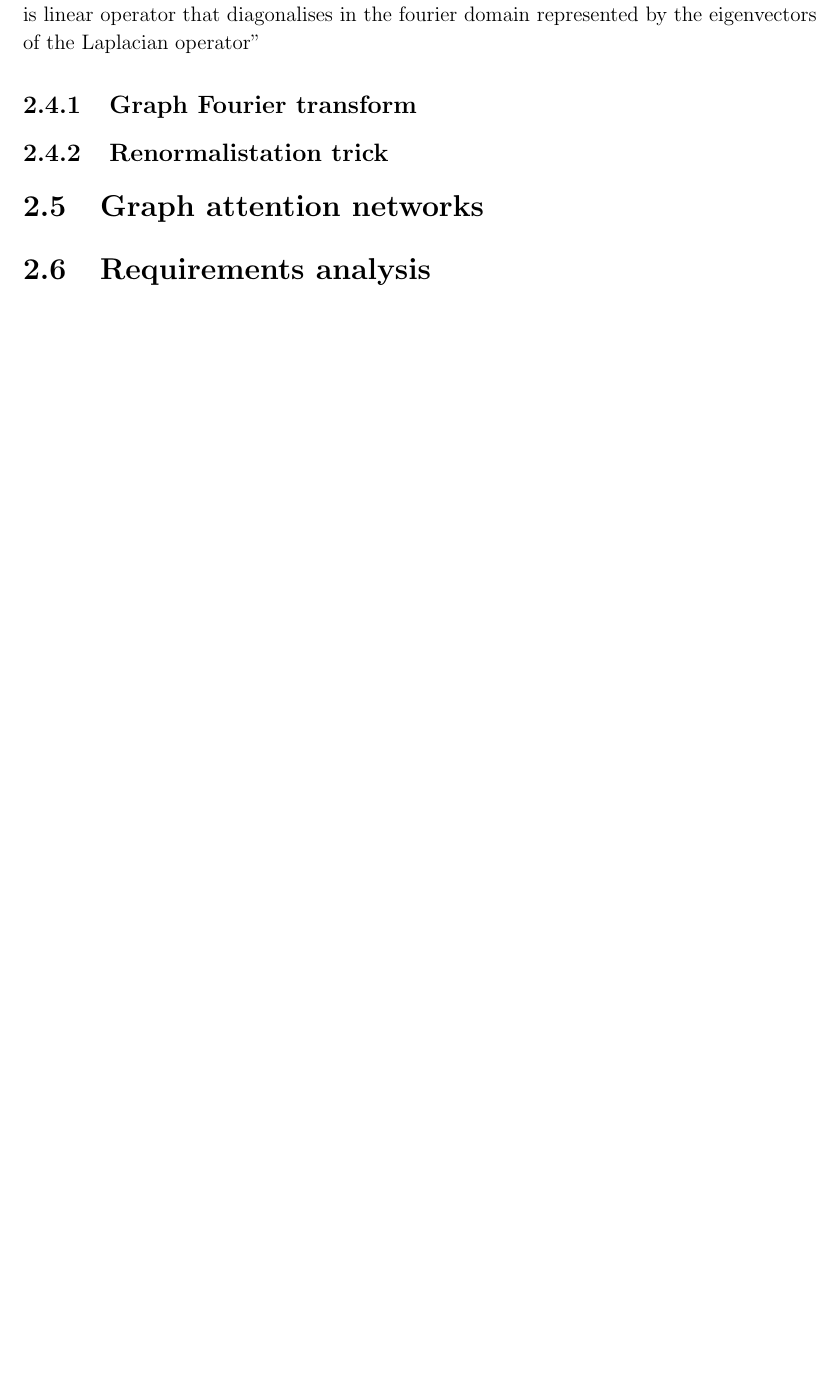
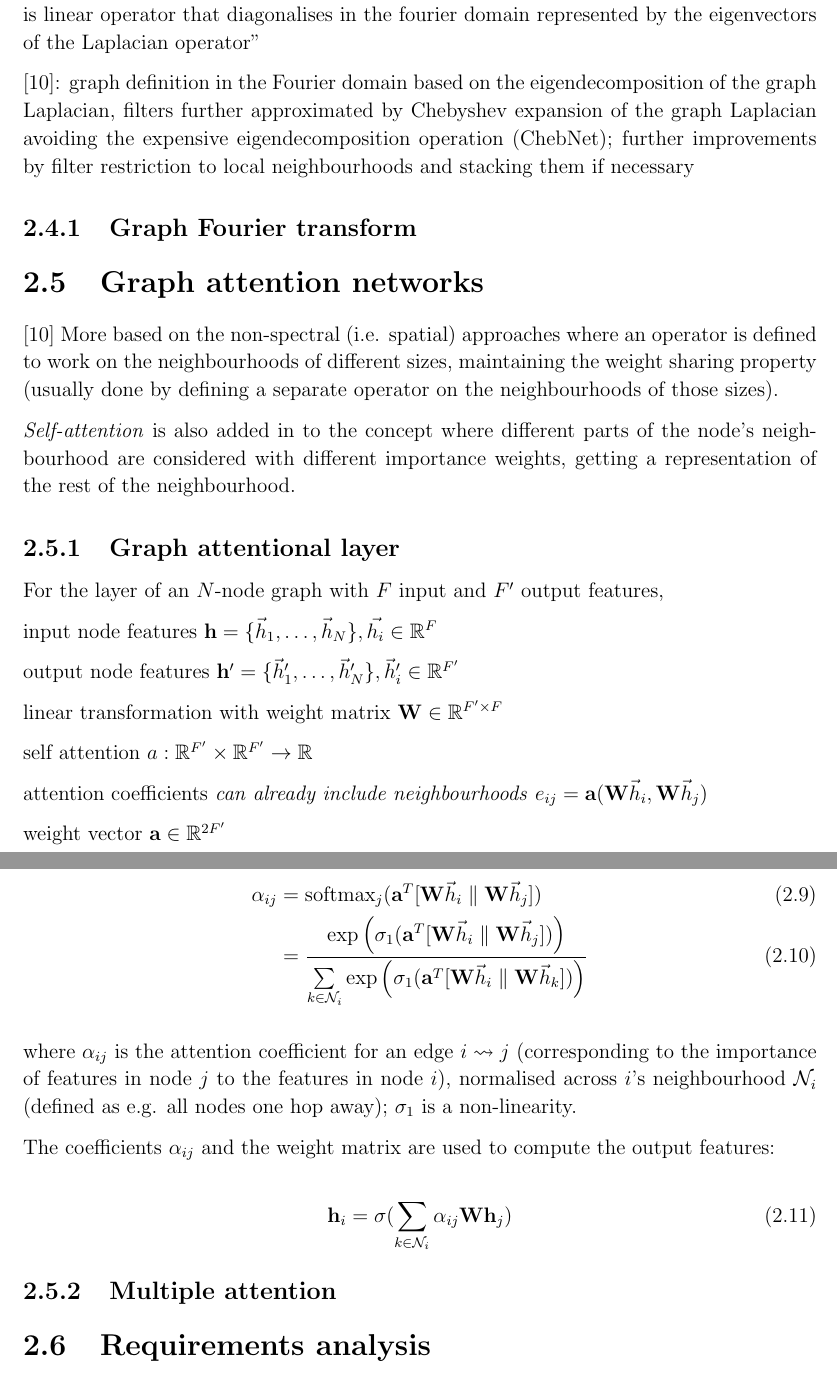
Before and after one commit to kamilest/cst-ii-dissertation, a LaTeX thesis (dissertation/dissertation.tex, which reads dissertation/chapters/preparation.tex): part of page 8 of 18 before the commit and two parts of pages 8 and 9 of 18 after it, the two joined at a grey line, cut so that both start at the same text, the shorter picture padded with empty space. Compiled offline with pdfLaTeX.

Commit message:
Graph attention networks intro.

```diff
--- a/dissertation/chapters/preparation.tex
+++ b/dissertation/chapters/preparation.tex
@@ -137,10 +136,52 @@ TODO \textit{an illustration of the graph with marked training and validation no
 
 TODO Graph definition through degree and adjacency matrices, the weights of the edges being binary (either no edge or a weight-1 edge). Graph Laplacian. Diagonalisation of Laplacian matrix because it's positive semi-definite. Spatial vs spectral graph domains. Graph Fourier transform. Fourier transform as transformation to the eigenbasis obtained through graph Laplacian diagonalisation. Note that the basis depends completely on the graph structure and slight permutation can change the eigenbasis. Graph convolution with a filter $g$ as multiplication of signal and filter in the Fourier domain. Parametric and non-parametric convolution filters using this $g_\theta$; what does $\theta$ mean in relation to the Fourier coefficients; what exactly Fourier coefficients refer to. Eigenvalues as graph frequencies and learning as a low-pass filter of frequencies. Approximation of the Laplacian diagonalisation with Chebyshev polynomials (ChebNet) with the convolution defined for $k$-th order polynomials corresponding to $k$ hops across neighbourhood. \cite{defferrard2016convolutional} Kipf and Welling simplifying ChebNet hops as stacking single-hop layers and using renormalisation trick for the node to use the most information from itself. \cite{kipf2017semi} Averaging representations of neighbour features and smoothing labels as a consequence. \cite{wu2019simplifying} (this citation also very good for follow through for what the training is doing for all layers in general rather than a single feature vector, i.e. the training flow); can also mention \cite{wu2019comprehensive}; convolution on regular vs irregular grids (i.e. intro to simple convolution before carrying on?); \cite{defferrard2016convolutional}: "convolution is linear operator that diagonalises in the fourier domain represented by the eigenvectors of the Laplacian operator"
 
+
+\cite{velickovic2018graph}: graph definition in the Fourier domain based on the eigendecomposition of the graph Laplacian, filters further approximated by Chebyshev expansion of the graph Laplacian avoiding the expensive eigendecomposition operation (ChebNet); further improvements by filter restriction to local neighbourhoods and stacking them if necessary
+
 \subsection{Graph Fourier transform}
 
-\subsection{Renormalistation trick}
+
 \section{Graph attention networks}
+\cite{velickovic2018graph} More based on the non-spectral (i.e. spatial) approaches where an operator is defined to work on the neighbourhoods of different sizes, maintaining the weight sharing property (usually done by defining a separate operator on the neighbourhoods of those sizes).
+
+
+\textit{Self-attention} is also added in to the concept where different parts of the node's neighbourhood are considered with different importance weights, getting a representation of the rest of the neighbourhood.
+
+
+\subsection{Graph attentional layer}
+For the layer of an $N$-node graph with $F$ input and $F'$ output features,
+
+input node features $\mathbf{h} = \{\vec{h}_1, \dots, \vec{h}_N\}, \vec{h_i} \in \mathbb{R}^F$
+
+output node features $\mathbf{h}' = \{\vec{h}_1', \dots, \vec{h}_N'\}, \vec{h}_i' \in \mathbb{R}^{F'}$
+
+linear transformation with weight matrix $\mathbf{W} \in \mathbb{R}^{F' \times F}$
+
+self attention $a: \mathbb{R}^{F'} \times \mathbb{R}^{F'} \rightarrow \mathbb{R}$
+
+attention coefficients \textit{can already include neighbourhoods} $e_{ij} = \mathbf{a}(\mathbf{W}\vec{h}_i, \mathbf{W}\vec{h}_j)$
+
+
+
+weight vector $\mathbf{a} \in \mathbb{R}^{2F'}$
+
+\begin{align}
+    \alpha_{ij} &= \mathrm{softmax}_j(\mathbf{a}^T[\mathbf{W}\vec{h}_i \parallel \mathbf{W}\vec{h}_j]) \\
+    &=  \frac{\mathrm{exp}\left(\sigma_1(\mathbf{a}^T[\mathbf{W}\vec{h}_i \parallel \mathbf{W}\vec{h}_j])\right)}{\sum\limits_{k \in \mathcal{N}_i}\mathrm{exp}\left(\sigma_1(\mathbf{a}^T[\mathbf{W}\vec{h}_i \parallel \mathbf{W}\vec{h}_k])\right)}
+\end{align}
+
+where $\alpha_{ij}$ is the attention coefficient for an edge $i\leadsto j$ (corresponding to the importance of features in node $j$ to the features in node $i$), normalised across $i$'s neighbourhood $\mathcal{N}_i$ (defined as e.g. all nodes one hop away); $\sigma_1$ is a non-linearity.
+
+The coefficients $\alpha_{ij}$ and the weight matrix are used to compute the output features:
+
+\begin{equation}
+    \mathbf{h}_i = \sigma(\sum\limits_{k \in \mathcal{N}_i} \alpha_{ij}\mathbf{W}\mathbf{h}_j)
+\end{equation}
+
+\subsection{Multiple attention}
+
+
 
 \section{Requirements analysis}
 
```
Also changed, not shown: dissertation/references.bib (+8 -0 lines), dissertation/chapters/preparation.tex (1 more changed lines).
